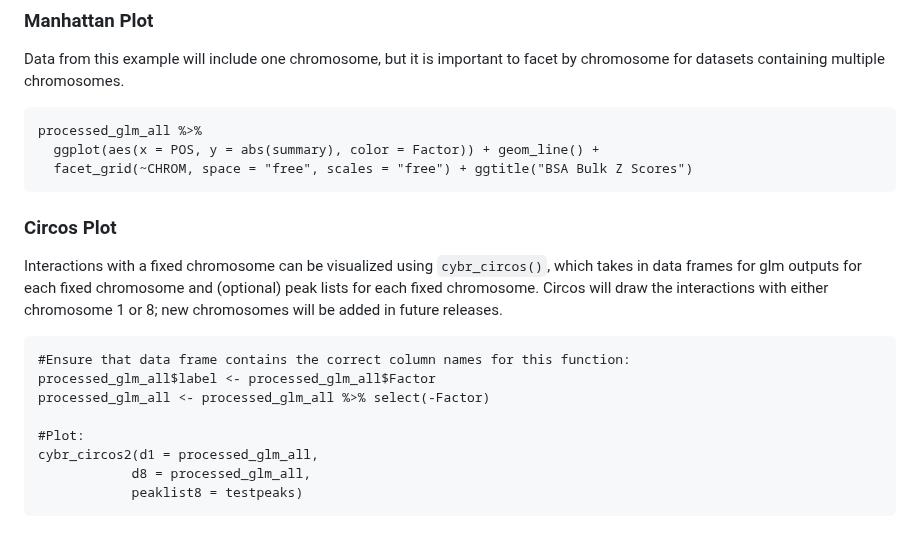
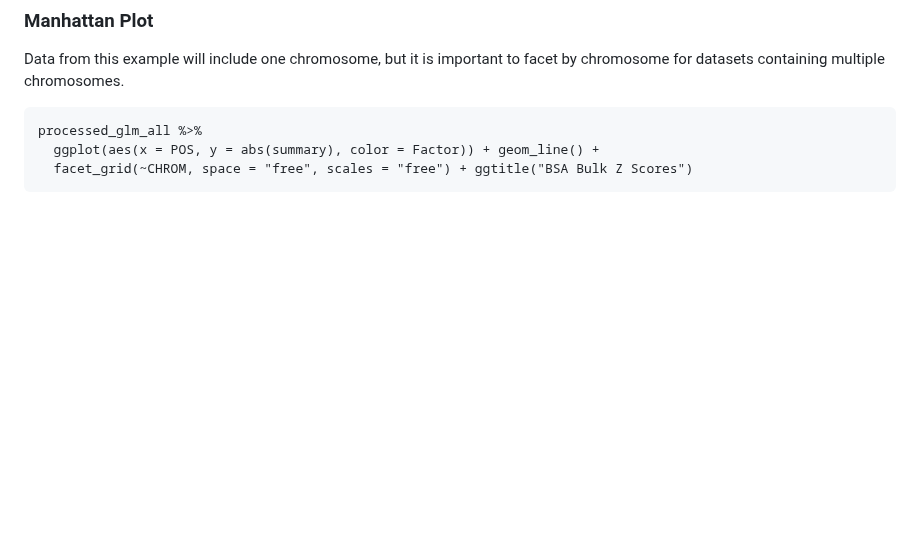
Before and after one commit to cbuzby/cybrBSA, a Markdown page: README.md, the part around the change. Drawn GitHub-style; blank space fills up the shorter version.

Commit message:
Update README.md
Delete cybr_circos doc

````diff
--- a/README.md
+++ b/README.md
@@ -204,16 +204,3 @@ processed_glm_all %>%
   ggplot(aes(x = POS, y = abs(summary), color = Factor)) + geom_line() +
   facet_grid(~CHROM, space = "free", scales = "free") + ggtitle("BSA Bulk Z Scores")
 ```
-
-### Circos Plot
-Interactions with a fixed chromosome can be visualized using `cybr_circos()`, which takes in data frames for glm outputs for each fixed chromosome and (optional) peak lists for each fixed chromosome. Circos will draw the interactions with either chromosome 1 or 8; new chromosomes will be added in future releases.
-```{r}
-#Ensure that data frame contains the correct column names for this function:
-processed_glm_all$label <- processed_glm_all$Factor
-processed_glm_all <- processed_glm_all %>% select(-Factor)
-
-#Plot:
-cybr_circos2(d1 = processed_glm_all,
-            d8 = processed_glm_all,
-            peaklist8 = testpeaks)
-```
````
